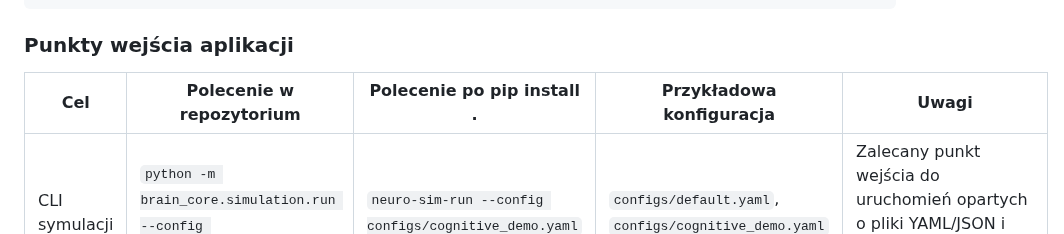
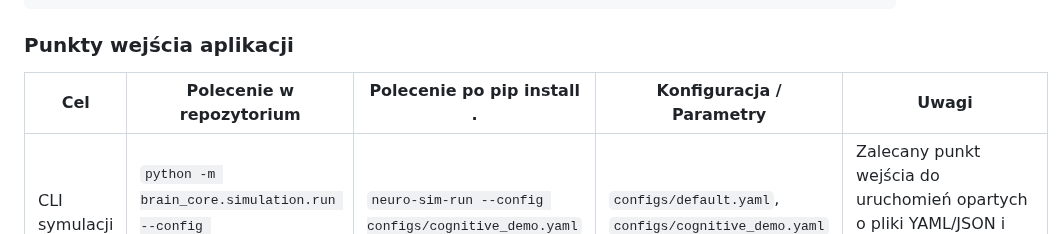
Before and after one commit to MatPomGit/neuro_sim, a Markdown page: README.md, the part around the change. Drawn GitHub-style.

Commit message:
Update README.md
Co-authored-by: gemini-code-assist[bot] <176961590+gemini-code-assist[bot]@users.noreply.github.com>

```diff
--- a/README.md
+++ b/README.md
@@ -112,7 +112,7 @@ python main.py
 
 ### Punkty wejścia aplikacji
 
-| Cel | Polecenie w repozytorium | Polecenie po pip install . | Przykładowa konfiguracja | Uwagi |
+| Cel | Polecenie w repozytorium | Polecenie po pip install . | Konfiguracja / Parametry | Uwagi |
 | --- | --- | --- | --- | --- |
 | CLI symulacji | `python -m brain_core.simulation.run --config configs/default.yaml` | `neuro-sim-run --config configs/cognitive_demo.yaml` | `configs/default.yaml`, `configs/cognitive_demo.yaml` | Zalecany punkt wejścia do uruchomień opartych o pliki YAML/JSON i wspólny silnik `brain_core.simulation`. |
 | Desktop GUI | `python main_gui.py` | `neuro-sim-gui` | Scenariusze i presety dostępne w GUI, w tym konfiguracje z katalogu `configs/`. | Nowe przepływy desktopowe powinny używać PySide6/Qt zgodnie z ADR-0016 i aktualnymi zasadami projektu. |
```
